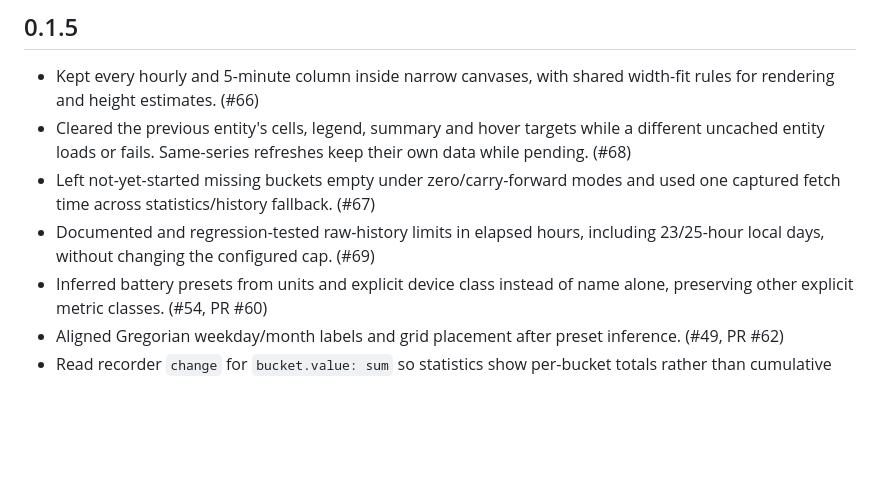
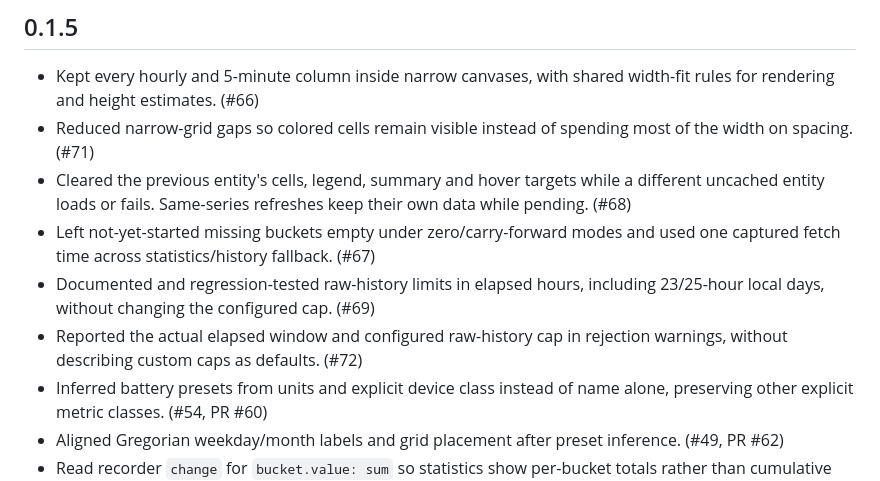
Before and after one commit to gcs8/universal-heatmap-card, a Markdown page: CHANGELOG.md, the part around the change. GitHub-like rendering; blank space fills up the shorter version.

Commit message:
docs: record final narrow-grid and cap warning corrections

```diff
--- a/CHANGELOG.md
+++ b/CHANGELOG.md
@@ -3,9 +3,11 @@
 ## 0.1.5
 
 - Kept every hourly and 5-minute column inside narrow canvases, with shared width-fit rules for rendering and height estimates. (#66)
+- Reduced narrow-grid gaps so colored cells remain visible instead of spending most of the width on spacing. (#71)
 - Cleared the previous entity's cells, legend, summary and hover targets while a different uncached entity loads or fails. Same-series refreshes keep their own data while pending. (#68)
 - Left not-yet-started missing buckets empty under zero/carry-forward modes and used one captured fetch time across statistics/history fallback. (#67)
 - Documented and regression-tested raw-history limits in elapsed hours, including 23/25-hour local days, without changing the configured cap. (#69)
+- Reported the actual elapsed window and configured raw-history cap in rejection warnings, without describing custom caps as defaults. (#72)
 - Inferred battery presets from units and explicit device class instead of name alone, preserving other explicit metric classes. (#54, PR #60)
 - Aligned Gregorian weekday/month labels and grid placement after preset inference. (#49, PR #62)
 - Read recorder `change` for `bucket.value: sum` so statistics show per-bucket totals rather than cumulative meter totals. Raw-history sums remain sums of samples and are documented separately. (#52)
```
